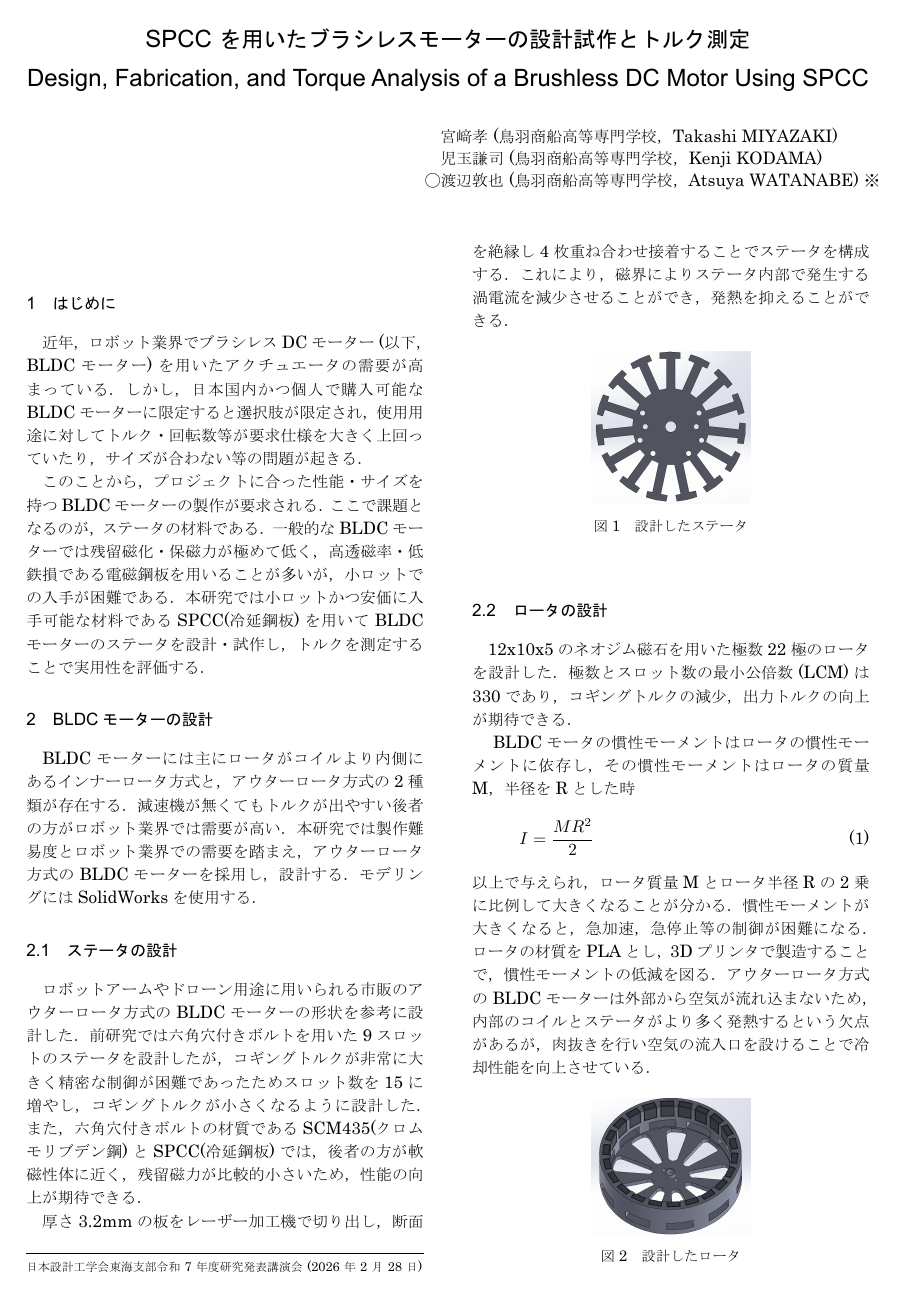
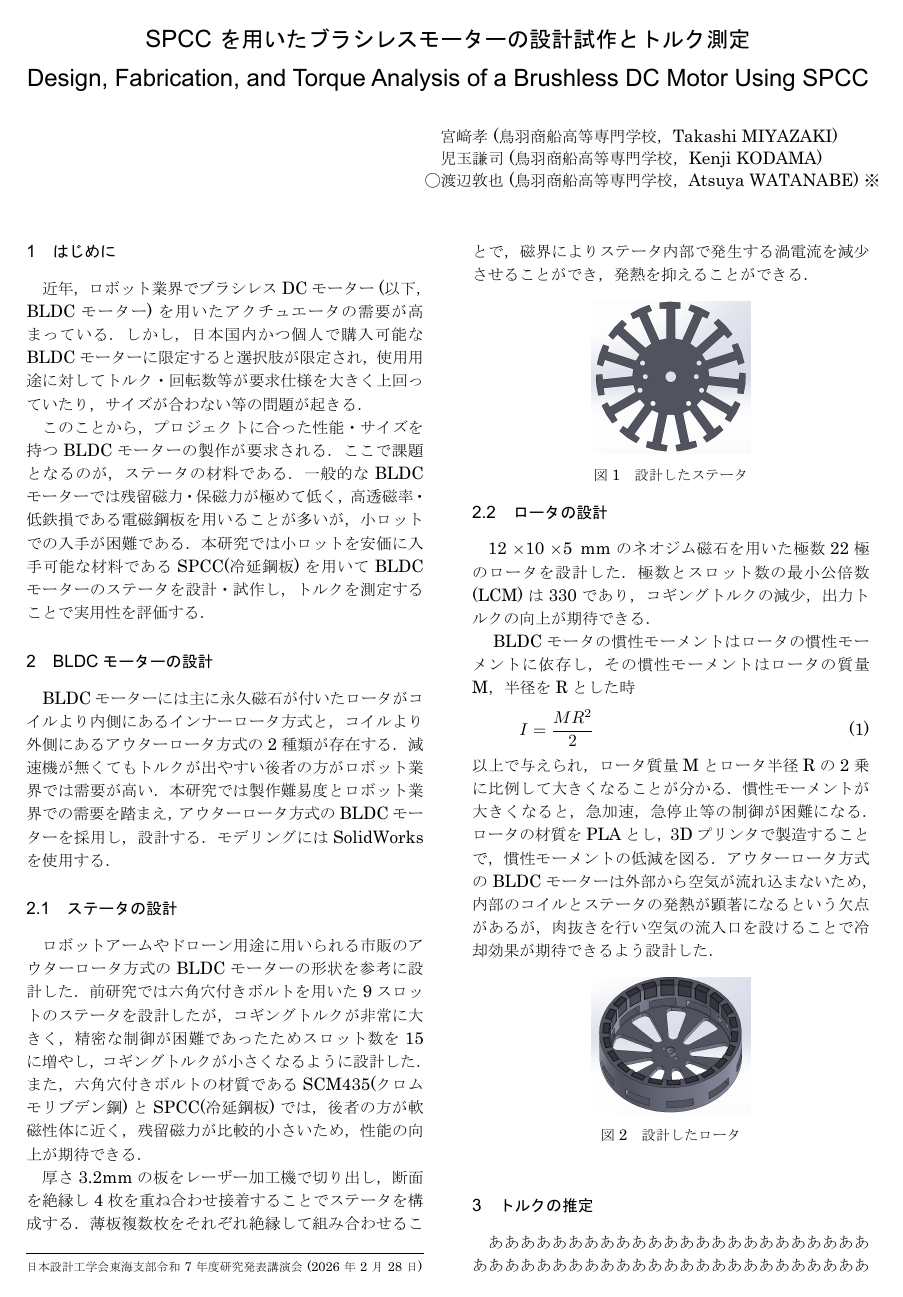
Before and after one commit to sirayuri/SPCC_BLDC, a LaTeX document (report/report.tex): page 1 of 2. The pictures show the PDF file report/report.pdf that the author committed with the source.

Commit message:
言い回しの改善

```diff
--- a/report/report.tex
+++ b/report/report.tex
@@ -104,24 +104,28 @@
 
 \blfootnote{日本設計工学会東海支部令和7年度研究発表講演会(2026年2月28日)}
 
+% ▼ ここにマイナスのスペースを入れる！
+% 数値はフォントサイズによるけど、だいたい -5mm ～ -8mm くらいで合うはず
+\vspace{-10mm}
+
 % ここから2段組
 \section{はじめに}
 近年，ロボット業界でブラシレスDCモーター(以下，BLDCモーター)を用いたアクチュエータの需要が高まっている．しかし，日本国内かつ個人で購入可能なBLDCモーターに限定すると選択肢が限定され，使用用途に対してトルク・回転数等が要求仕様を大きく上回っていたり，サイズが合わない等の問題が起きる．\\
 　このことから，プロジェクトに合った性能・サイズを持つBLDCモーターの製作が要求される．
-ここで課題となるのが，ステータの材料である．一般的なBLDCモーターでは残留磁化・保磁力が極めて低く，高透磁率・低鉄損である電磁鋼板を用いることが多いが，小ロットでの入手が困難である．
-本研究では小ロットかつ安価に入手可能な材料であるSPCC(冷延鋼板)を用いてBLDCモーターのステータを設計・試作し，トルクを測定することで実用性を評価する．
+ここで課題となるのが，ステータの材料である．一般的なBLDCモーターでは残留磁力・保磁力が極めて低く，高透磁率・低鉄損である電磁鋼板を用いることが多いが，小ロットでの入手が困難である．
+本研究では小ロットを安価に入手可能な材料であるSPCC(冷延鋼板)を用いてBLDCモーターのステータを設計・試作し，トルクを測定することで実用性を評価する．
 
 \section{BLDCモーターの設計}
-BLDCモーターには主にロータがコイルより内側にあるインナーロータ方式と，アウターロータ方式の2種類が存在する．減速機が無くてもトルクが出やすい後者の方がロボット業界では需要が高い．
+BLDCモーターには主に永久磁石が付いたロータがコイルより内側にあるインナーロータ方式と，コイルより外側にあるアウターロータ方式の2種類が存在する．減速機が無くてもトルクが出やすい後者の方がロボット業界では需要が高い．
 本研究では製作難易度とロボット業界での需要を踏まえ，アウターロータ方式のBLDCモーターを採用し，設計する．
 モデリングにはSolidWorksを使用する．
 
 \subsection{ステータの設計}
 ロボットアームやドローン用途に用いられる市販のアウターロータ方式のBLDCモーターの形状を参考に設計した．
-前研究では六角穴付きボルトを用いた9スロットのステータを設計したが，コギングトルクが非常に大きく精密な制御が困難であったためスロット数を15に増やし，コギングトルクが小さくなるように設計した．
+前研究では六角穴付きボルトを用いた9スロットのステータを設計したが，コギングトルクが非常に大きく，精密な制御が困難であったためスロット数を15に増やし，コギングトルクが小さくなるように設計した．
 また，六角穴付きボルトの材質であるSCM435(クロムモリブデン鋼)とSPCC(冷延鋼板)では，後者の方が軟磁性体に近く，残留磁力が比較的小さいため，性能の向上が期待できる．\\
-　厚さ3.2mmの板をレーザー加工機で切り出し，断面を絶縁し4枚重ね合わせ接着することでステータを構成する．
-これにより，磁界によりステータ内部で発生する渦電流を減少させることができ，発熱を抑えることができる．
+　厚さ3.2mmの板をレーザー加工機で切り出し，断面を絶縁し4枚を重ね合わせ接着することでステータを構成する．
+薄板複数枚をそれぞれ絶縁して組み合わせることで，磁界によりステータ内部で発生する渦電流を減少させることができ，発熱を抑えることができる．
 \begin{figure}[H] % [tb]は「上(top)か下(bottom)に配置しろ」という指定
     \centering     % 図を中央寄せ
     % ▼ ここで画像を指定。[width=\linewidth]で段の幅ピッタリになる
@@ -130,9 +134,9 @@ BLDCモーターには主にロータがコイルより内側にあるインナ
     \label{fig:stater}            % 本文で参照するためのラベル
 \end{figure}
 
-
+\vspace{-7mm}
 \subsection{ロータの設計}
-12x10x5のネオジム磁石を用いた極数22極のロータを設計した．
+12 \times 10 \times 5\, \mathrm{mm} のネオジム磁石を用いた極数22極のロータを設計した．
 極数とスロット数の最小公倍数(LCM)は330であり，コギングトルクの減少，出力トルクの向上が期待できる．\\
 　BLDCモータの慣性モーメントはロータの慣性モーメントに依存し，その慣性モーメントはロータの質量M，半径をRとした時
 \begin{equation}
@@ -141,7 +145,7 @@ BLDCモーターには主にロータがコイルより内側にあるインナ
 以上で与えられ，ロータ質量Mとロータ半径Rの2乗に比例して大きくなることが分かる．
 慣性モーメントが大きくなると，急加速，急停止等の制御が困難になる．
 ロータの材質をPLAとし，3Dプリンタで製造することで，慣性モーメントの低減を図る．
-アウターロータ方式のBLDCモーターは外部から空気が流れ込まないため，内部のコイルとステータがより多く発熱するという欠点があるが，肉抜きを行い空気の流入口を設けることで冷却性能を向上させている．
+アウターロータ方式のBLDCモーターは外部から空気が流れ込まないため，内部のコイルとステータの発熱が顕著になるという欠点があるが，肉抜きを行い空気の流入口を設けることで冷却効果が期待できるよう設計した．
 \begin{figure}[H] % [tb]は「上(top)か下(bottom)に配置しろ」という指定
     \centering     % 図を中央寄せ
     % ▼ ここで画像を指定。[width=\linewidth]で段の幅ピッタリになる
```
Also changed, not shown: report/report.pdf, 5 other files.
